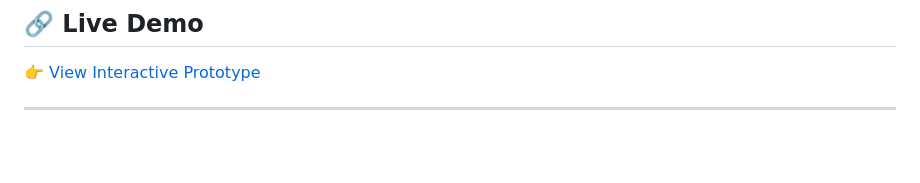
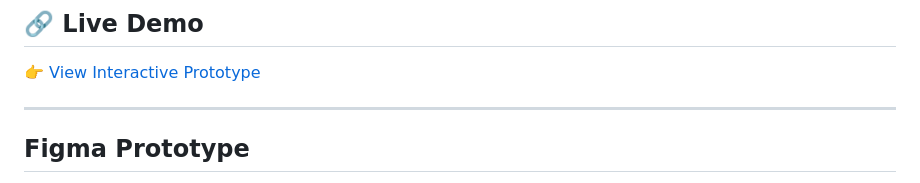
Before and after one commit to gautamc01/Booking-multi-hotel-cart-case-study, a Markdown page: README.md, the part around one of its changes. GitHub-like rendering; blank space fills up the shorter version.

```diff
--- a/README.md
+++ b/README.md
@@ -13,4 +13,5 @@ This project redesigns the traditional hotel booking flow by introducing a scala
 👉 [View Interactive Prototype](https://gautamc01.github.io/Booking-multi-hotel-cart-case-study/)
 
 ---
+## Figma Prototype
 
```
Also changed, not shown: other parts of README.md (+3 -0 lines).
